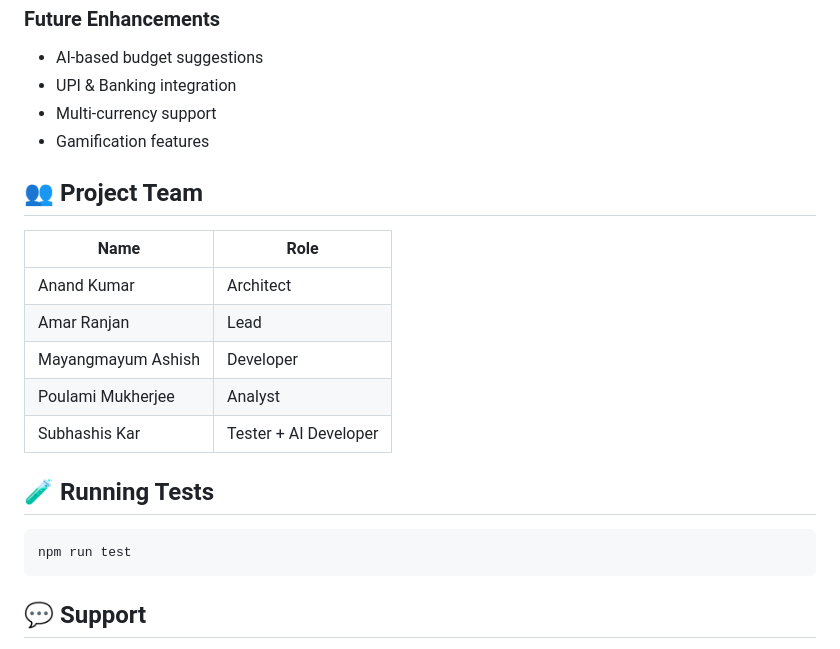
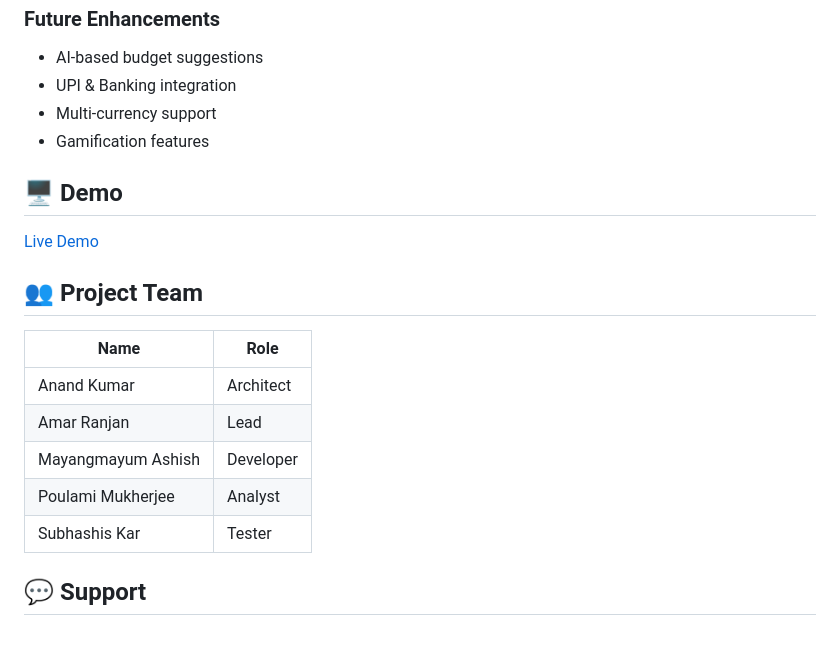
Before and after one commit to amarranjan25m/Spendry, a Markdown page: README.md, the part around the change. Drawn GitHub-style.

````diff
--- a/README.md
+++ b/README.md
@@ -43,6 +43,9 @@ Spendry helps users understand where their money goes, split costs in groups, se
 - Multi-currency support
 - Gamification features
 
+## 🖥️ Demo
+[Live Demo](https://spendry.vercel.app/)
+
 ## 👥 Project Team
 | Name | Role |
 |------|------|
@@ -50,12 +53,7 @@ Spendry helps users understand where their money goes, split costs in groups, se
 | Amar Ranjan | Lead |
 | Mayangmayum Ashish | Developer |
 | Poulami Mukherjee | Analyst |
-| Subhashis Kar | Tester + AI Developer |
-
-## 🧪 Running Tests
-```bash
-npm run test
-```
+| Subhashis Kar | Tester |
 
 ## 💬 Support
 amar.ranjan25m@iiitg.ac.in
````
